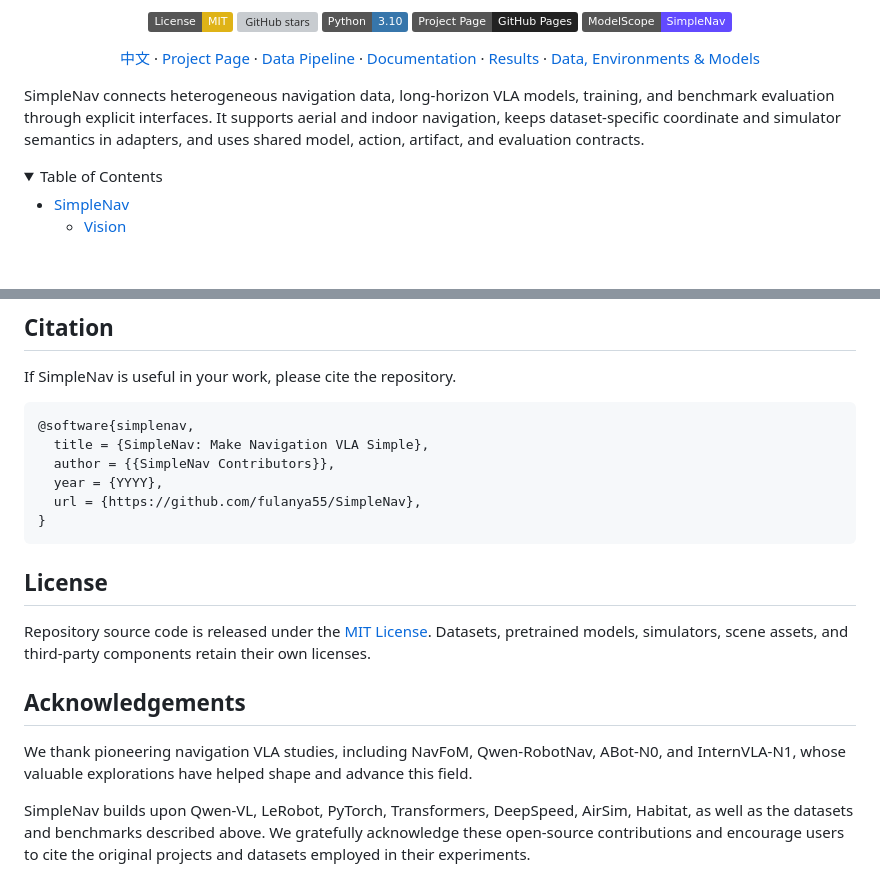
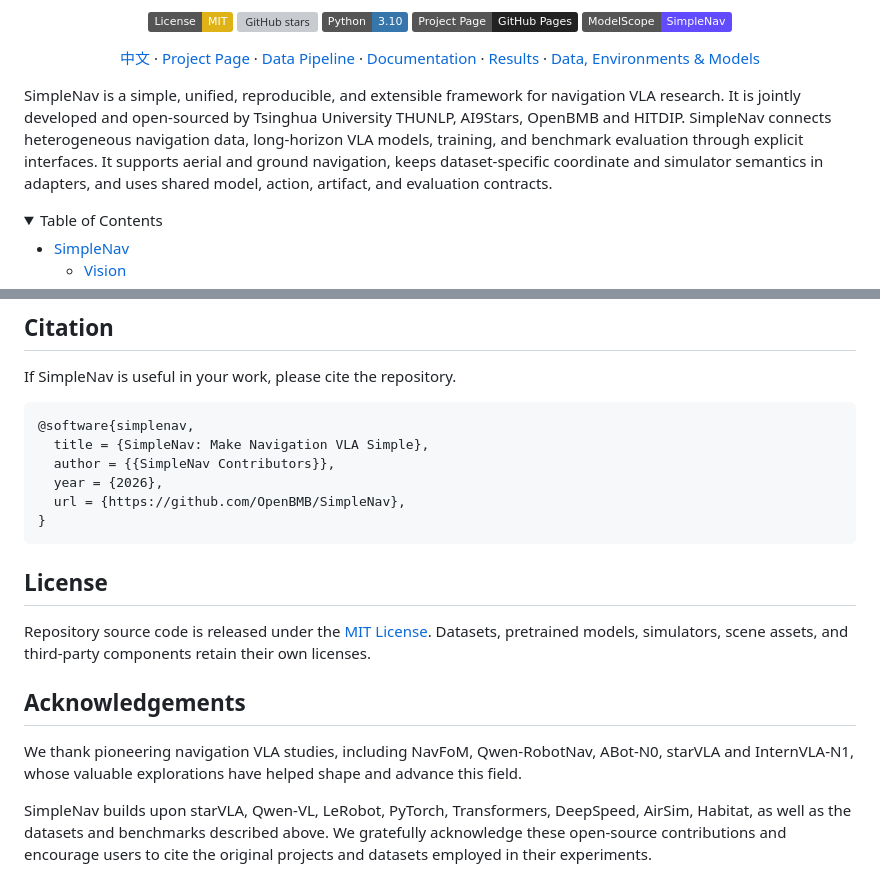
Before and after one commit to OpenBMB/SimpleNav, a Markdown page: README.md, 2 parts joined by grey strips. Rendered like a GitHub page; folded sections open; badges without logos; blank space fills up the shorter version; grey boxes are pictures that could not be loaded.

````diff
--- a/README.md
+++ b/README.md
@@ -26,7 +26,9 @@
   <a href="https://modelscope.cn/organization/SimpleNav">Data, Environments &amp; Models</a>
 </p>
 
-SimpleNav connects heterogeneous navigation data, long-horizon VLA models, training, and benchmark evaluation through explicit interfaces. It supports aerial and indoor navigation, keeps dataset-specific coordinate and simulator semantics in adapters, and uses shared model, action, artifact, and evaluation contracts.
+SimpleNav is a simple, unified, reproducible, and extensible framework for navigation VLA research.
+It is jointly developed and open-sourced by Tsinghua University THUNLP, AI9Stars, OpenBMB and HITDIP.
+SimpleNav connects heterogeneous navigation data, long-horizon VLA models, training, and benchmark evaluation through explicit interfaces. It supports aerial and ground navigation, keeps dataset-specific coordinate and simulator semantics in adapters, and uses shared model, action, artifact, and evaluation contracts.
 
 <details>
 <summary>Table of Contents</summary>
@@ -304,8 +306,8 @@ If SimpleNav is useful in your work, please cite the repository.
 @software{simplenav,
   title = {SimpleNav: Make Navigation VLA Simple},
   author = {{SimpleNav Contributors}},
-  year = {YYYY},
-  url = {https://github.com/fulanya55/SimpleNav},
+  year = {2026},
+  url = {https://github.com/OpenBMB/SimpleNav},
 }
 ```
 
@@ -314,6 +316,6 @@ If SimpleNav is useful in your work, please cite the repository.
 Repository source code is released under the [MIT License](LICENSE). Datasets, pretrained models, simulators, scene assets, and third-party components retain their own licenses.
 
 ## Acknowledgements
-We thank pioneering navigation VLA studies, including NavFoM, Qwen-RobotNav, ABot-N0, and InternVLA-N1, whose valuable explorations have helped shape and advance this field.
+We thank pioneering navigation VLA studies, including NavFoM, Qwen-RobotNav, ABot-N0, starVLA and InternVLA-N1, whose valuable explorations have helped shape and advance this field.
 
-SimpleNav builds upon Qwen-VL, LeRobot, PyTorch, Transformers, DeepSpeed, AirSim, Habitat, as well as the datasets and benchmarks described above. We gratefully acknowledge these open-source contributions and encourage users to cite the original projects and datasets employed in their experiments.
+SimpleNav builds upon starVLA, Qwen-VL, LeRobot, PyTorch, Transformers, DeepSpeed, AirSim, Habitat, as well as the datasets and benchmarks described above. We gratefully acknowledge these open-source contributions and encourage users to cite the original projects and datasets employed in their experiments.
````
Also changed, not shown: docs/guides/BENCHMARKS_RELEASE01.md (+13 -13 lines).
